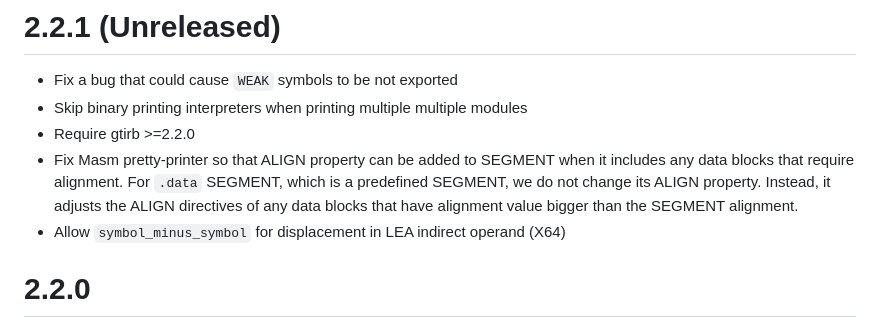
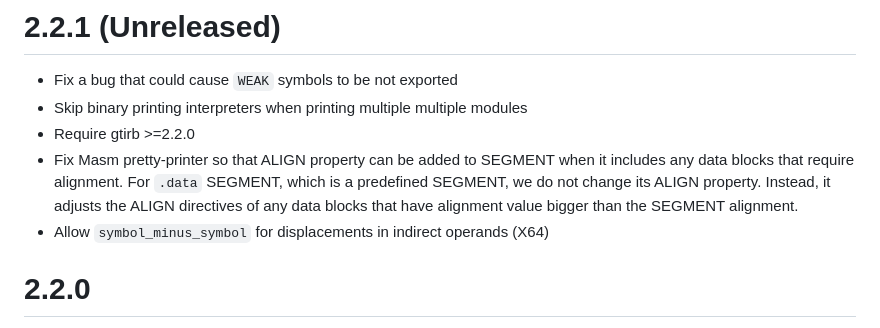
Before and after one commit to GrammaTech/gtirb-pprinter, a Markdown page: CHANGELOG.md, the part around the change. Rendered like a GitHub page.

Commit message:
Revise the change log

```diff
--- a/CHANGELOG.md
+++ b/CHANGELOG.md
@@ -8,7 +8,7 @@
     For `.data` SEGMENT, which is a predefined SEGMENT, we do not change its
     ALIGN property. Instead, it adjusts the ALIGN directives of any data
     blocks that have alignment value bigger than the SEGMENT alignment.
-  * Allow `symbol_minus_symbol` for displacement in LEA indirect operand (X64)
+  * Allow `symbol_minus_symbol` for displacements in indirect operands (X64)
 
 # 2.2.0
 
```
